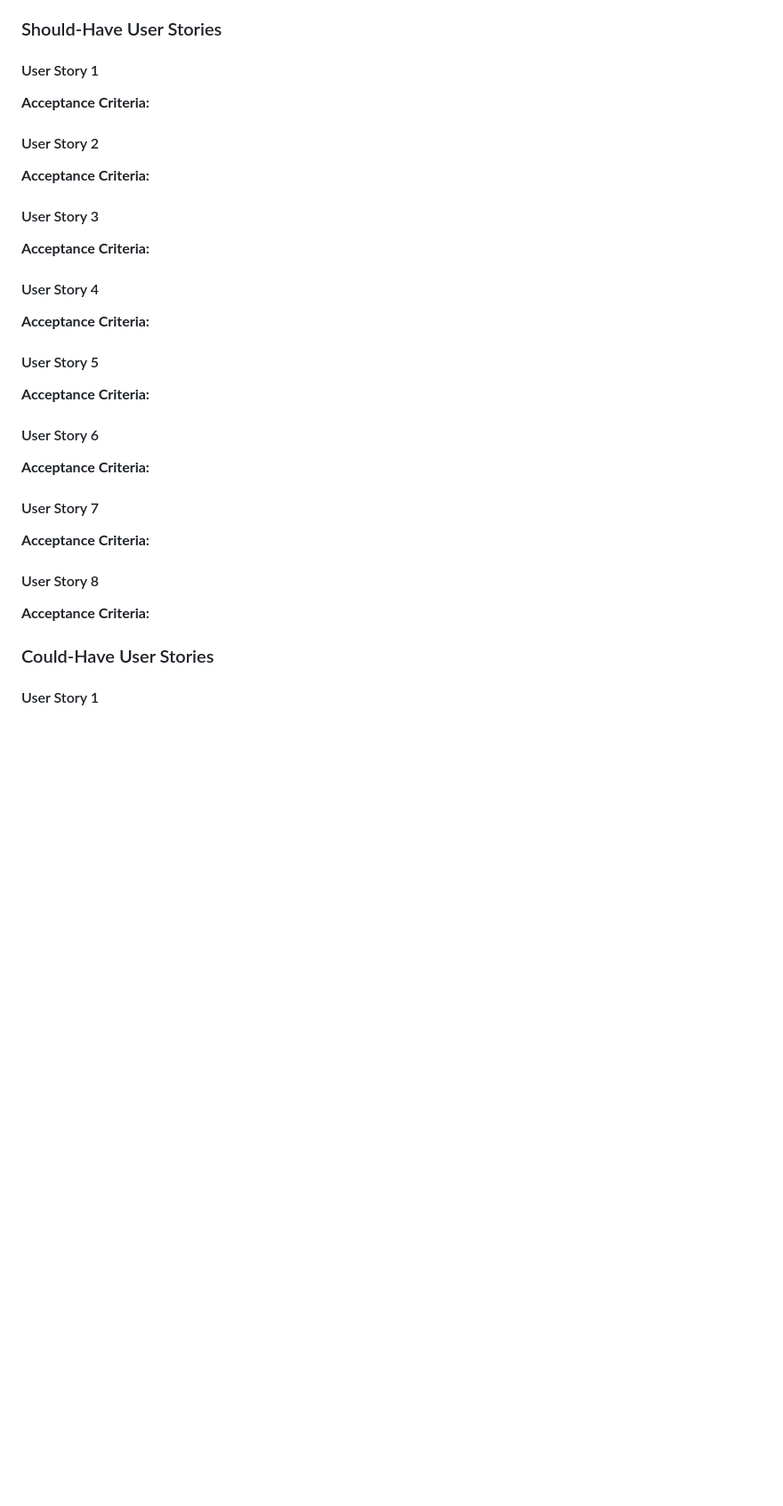
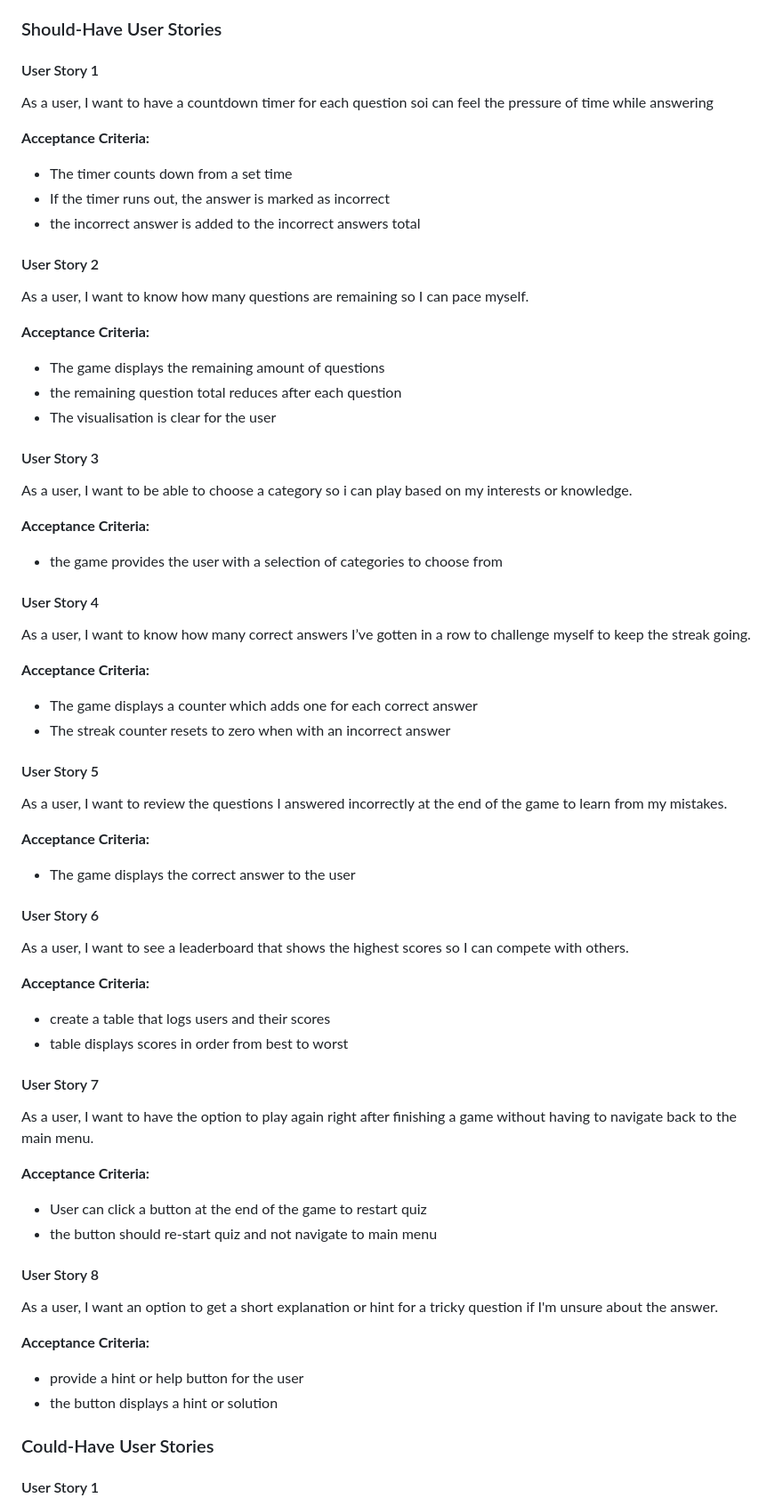
Before and after one commit to MFS4711/Hackathon-1-Quiz-Game, a Markdown page: README.md, the part around the change. Shown at 89% size. Rendered like a GitHub page; blank space fills up the shorter version.

```diff
--- a/README.md
+++ b/README.md
@@ -77,53 +77,60 @@ In order to have a feedback on my answer as a user, I can get an immediate messa
 ### Should-Have User Stories
 
 #### User Story 1
-
+As a user, I want to have a countdown timer for each question soi can feel the pressure of time while answering
 
 **Acceptance Criteria:**
-
+* The timer counts down from a set time
+* If the timer runs out, the answer is marked as incorrect
+* the incorrect answer is added to the incorrect answers total
 
 #### User Story 2
-
+As a user, I want to know how many questions are remaining so I can pace myself.
 
 **Acceptance Criteria:**
-
+* The game displays the remaining amount of questions
+* the remaining question total reduces after each question
+* The visualisation is clear for the user
 
 #### User Story 3
-
+As a user, I want to be able to choose a category so i can play based on my interests or knowledge.
 
 **Acceptance Criteria:**
-
+*  the game provides the user with a selection of categories to choose from
 
 #### User Story 4
-
+As a user, I want to know how many correct answers I’ve gotten in a row to challenge myself to keep the streak going.
 
 **Acceptance Criteria:**
-
+* The game displays a counter which adds one for each correct answer
+* The streak counter resets to zero when with an incorrect answer
 
 #### User Story 5
-
+As a user, I want to review the questions I answered incorrectly at the end of the game to learn from my mistakes.
 
 **Acceptance Criteria:**
-
+* The game displays the correct answer to the user
 
 #### User Story 6
-
+As a user, I want to see a leaderboard that shows the highest scores so I can compete with others.
 
 **Acceptance Criteria:**
-
+* create a table that logs users and their scores
+* table displays scores in order from best to worst
 
 #### User Story 7
-
+As a user, I want to have the option to play again right after finishing a game without having to navigate back to the main menu.
 
 **Acceptance Criteria:**
-
+* User can click a button at the end of the game to restart quiz
+* the button should re-start quiz and not navigate to main menu
 
 #### User Story 8
-
+As a user, I want an option to get a short explanation or hint for a tricky question if I'm unsure about the answer.
 
 **Acceptance Criteria:**
-
-
+* provide a hint or help button for the user
+* the button displays a hint or solution
 
 ### Could-Have User Stories
 
```
